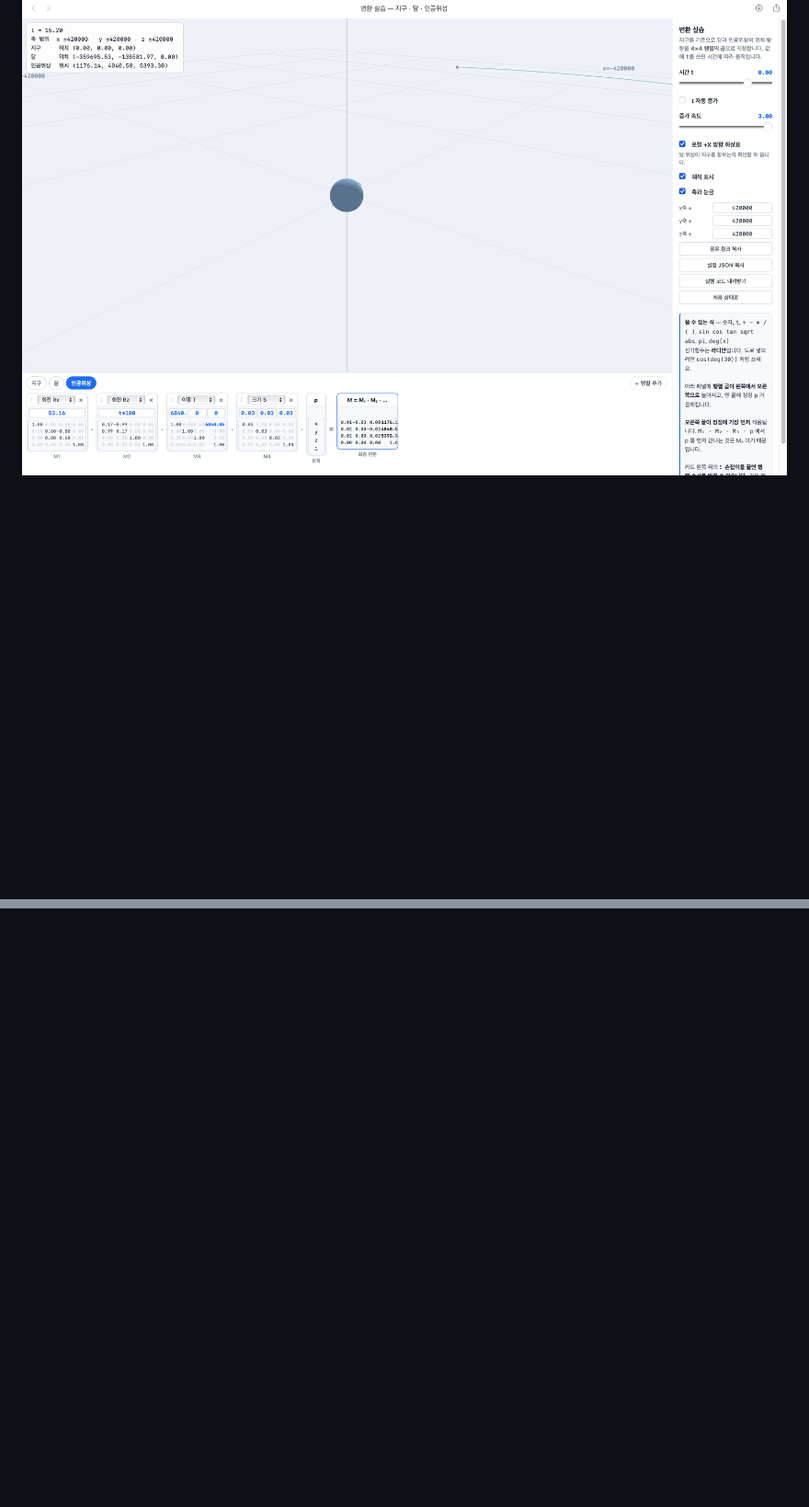
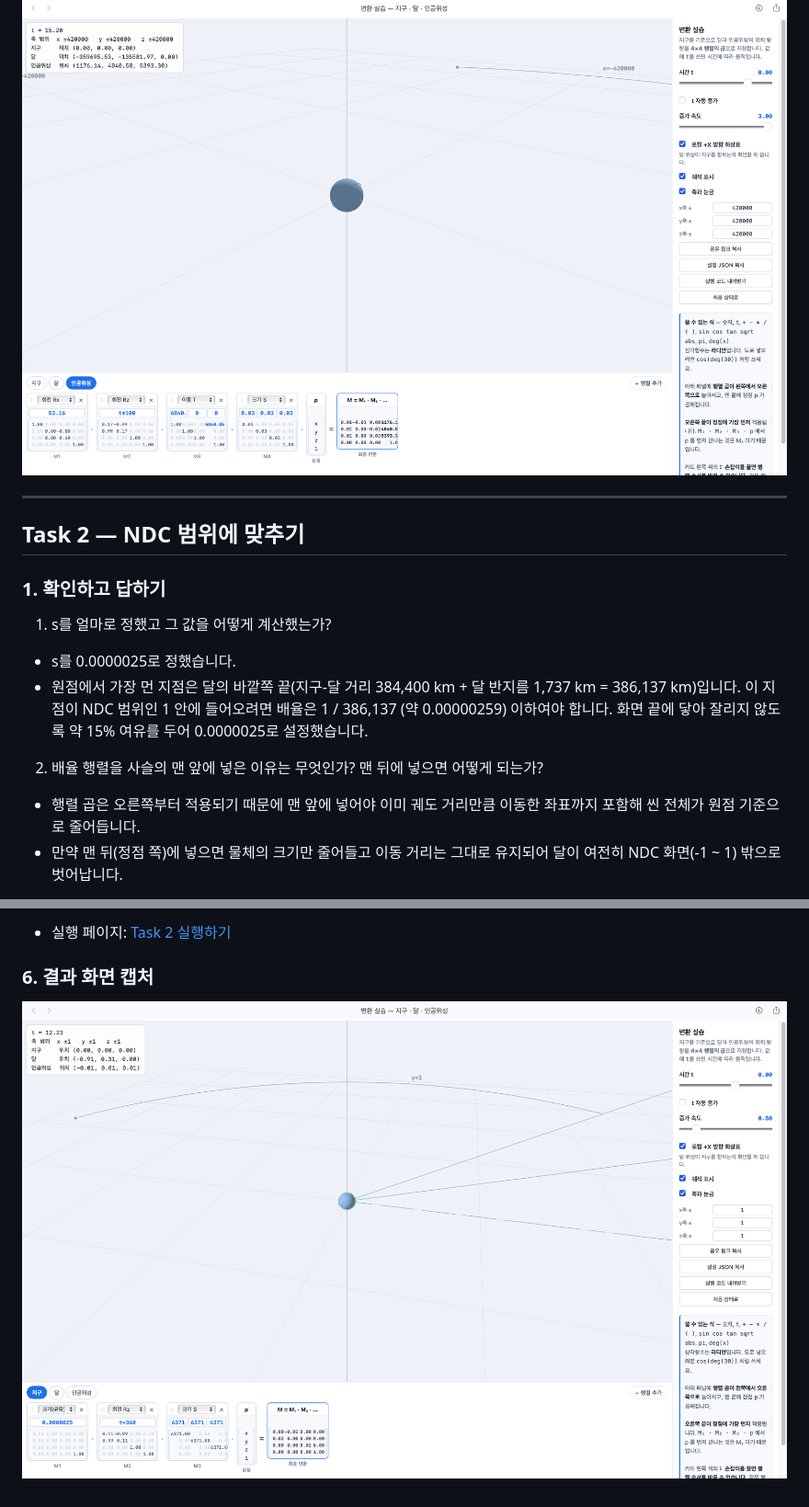
Before and after one commit to taerimm-lee/computergrapic1, a Markdown page: week2/week2.md, 2 parts joined by grey strips. Shown at 92% size. Rendered like a GitHub page; pictures changed too: week2/images/task2.png (added); blank space fills up the shorter version.

```diff
--- a/week2/week2.md
+++ b/week2/week2.md
@@ -172,3 +172,18 @@ https://cg.catholic.ac.kr/~mgchoi/CG/demos/d02-transform-lab.html?d=eyJyYW5nZSI6
 
 ### 6. 결과 화면 캡처
 ![Task 1 - 실제 비율로 배치한 지구와 인공위성](images/task1.png)
+
+---
+
+## Task 2 — NDC 범위에 맞추기
+
+### 1. 확인하고 답하기
+
+1. s를 얼마로 정했고 그 값을 어떻게 계산했는가?
+- s를 0.0000025로 정했습니다.
+- 원점에서 가장 먼 지점은 달의 바깥쪽 끝(지구-달 거리 384,400 km + 달 반지름 1,737 km = 386,137 km)입니다. 이 지점이 NDC 범위인 1 안에 들어오려면 배율은 1 / 386,137 (약 0.00000259) 이하여야 합니다. 화면 끝에 닿아 잘리지 않도록 약 15% 여유를 두어 0.0000025로 설정했습니다.
+
+2. 배율 행렬을 사슬의 맨 앞에 넣은 이유는 무엇인가? 맨 뒤에 넣으면 어떻게 되는가?
+- 행렬 곱은 오른쪽부터 적용되기 때문에 맨 앞에 넣어야 이미 궤도 거리만큼 이동한 좌표까지 포함해 씬 전체가 원점 기준으로 줄어듭니다.
+- 만약 맨 뒤(정점 쪽)에 넣으면 물체의 크기만 줄어들고 이동 거리는 그대로 유지되어 달이 여전히 NDC 화면(-1 ~ 1) 밖으로 벗어납니다.
+
@@ -174,0 +328,4 @@ https://cg.catholic.ac.kr/~mgchoi/CG/demos/d02-transform-lab.html?d=eyJyYW5nZSI6
+- 실행 페이지: [Task 2 실행하기](task2.html)
+
+### 6. 결과 화면 캡처
+![Task 2 - NDC 범위에 맞춘 장면](images/task2.png)
```
Also changed, not shown: other parts of week2/week2.md (+138 -0 lines), 1 other file.
